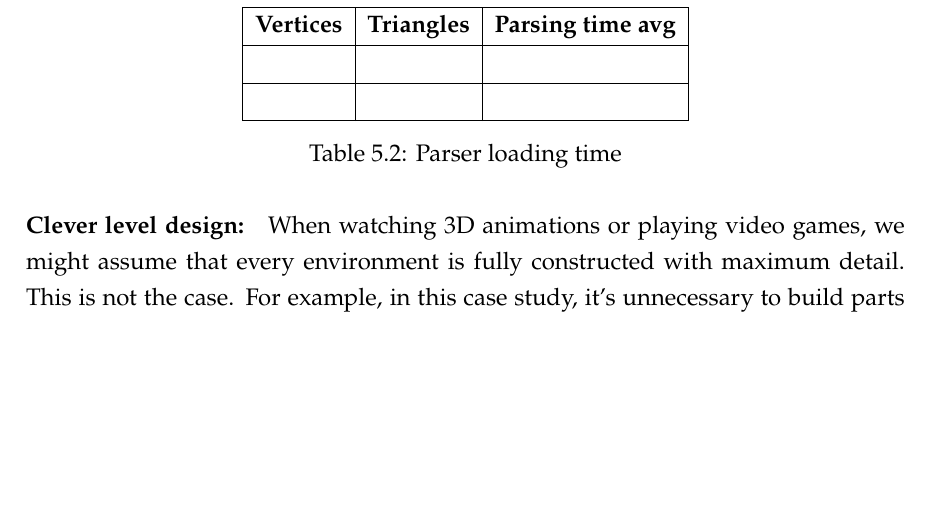
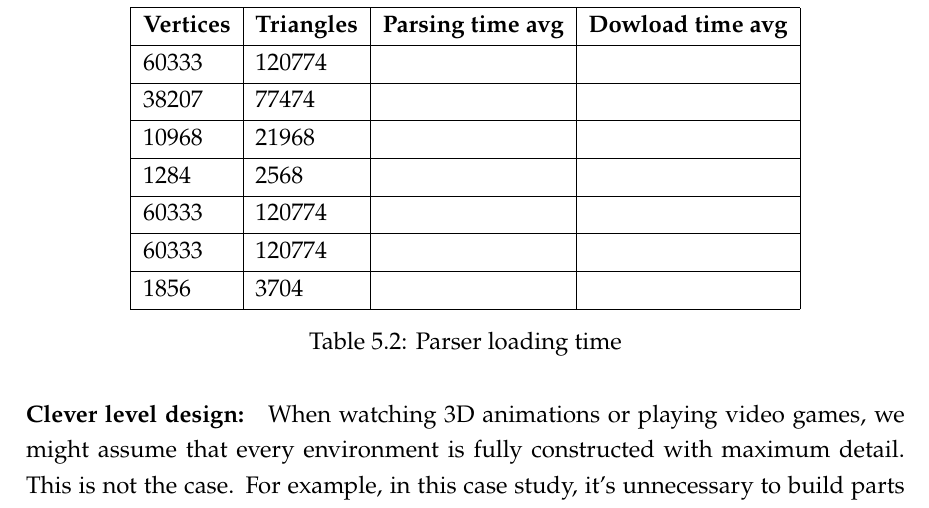
Before and after one commit to nicolaboscolocegion/TesiMagistrale, a LaTeX thesis (main.tex, which reads chapters/05_PerformanceAndOptimization.tex): part of page 55 of 61, cut so that both start at the same text, the shorter picture padded with empty space. Compiled offline with pdfLaTeX; a LaTeX package or settings file that is missing is left out.

Commit message:
iteration

```diff
--- a/chapters/05_PerformanceAndOptimization.tex
+++ b/chapters/05_PerformanceAndOptimization.tex
@@ -127,14 +127,19 @@ These triks can been seen in Fig.[\ref{fig:design}]
 \begin{table}
   \centering
   \begin{tblr}{
-      colspec = {|l|l|l|},
+      colspec = {|l|l|l|l|},
       rows={valign=m},
       row{1}={font=\bfseries}
     }
     \hline
-    Vertices & Triangles & Parsing time avg \\ \hline
-         &           &                  \\ \hline
-         &           &                  \\ \hline
+    Vertices & Triangles & Parsing time avg & Dowload time avg\\ \hline
+    60333& 120774 &             &     \\ \hline %Test4.obj
+    38207&  77474 &             &     \\ \hline %Thorax.obj
+    10968&  21968 &             &     \\ \hline %Sternum.obj
+    1284&  2568 &               &   \\ \hline %RCA.obj
+    60333&  120774 &            &      \\ \hline %Esempio.obj
+    60333&  120774 &            &      \\ \hline %Test3.obj
+    1856&  3704 &             &     \\ \hline %Steel.obj
 
   \end{tblr}
   \caption{Parser loading time}
```
